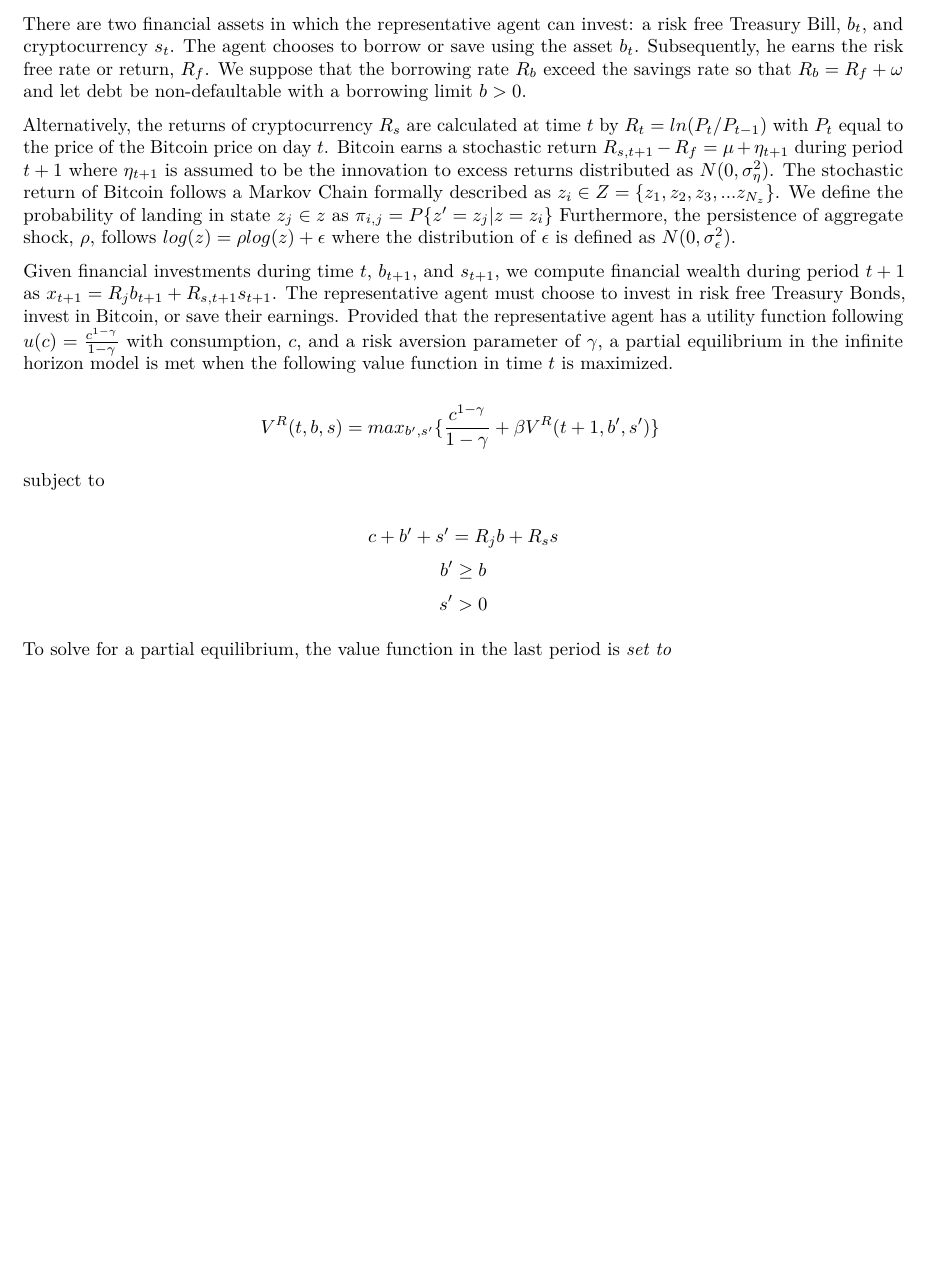
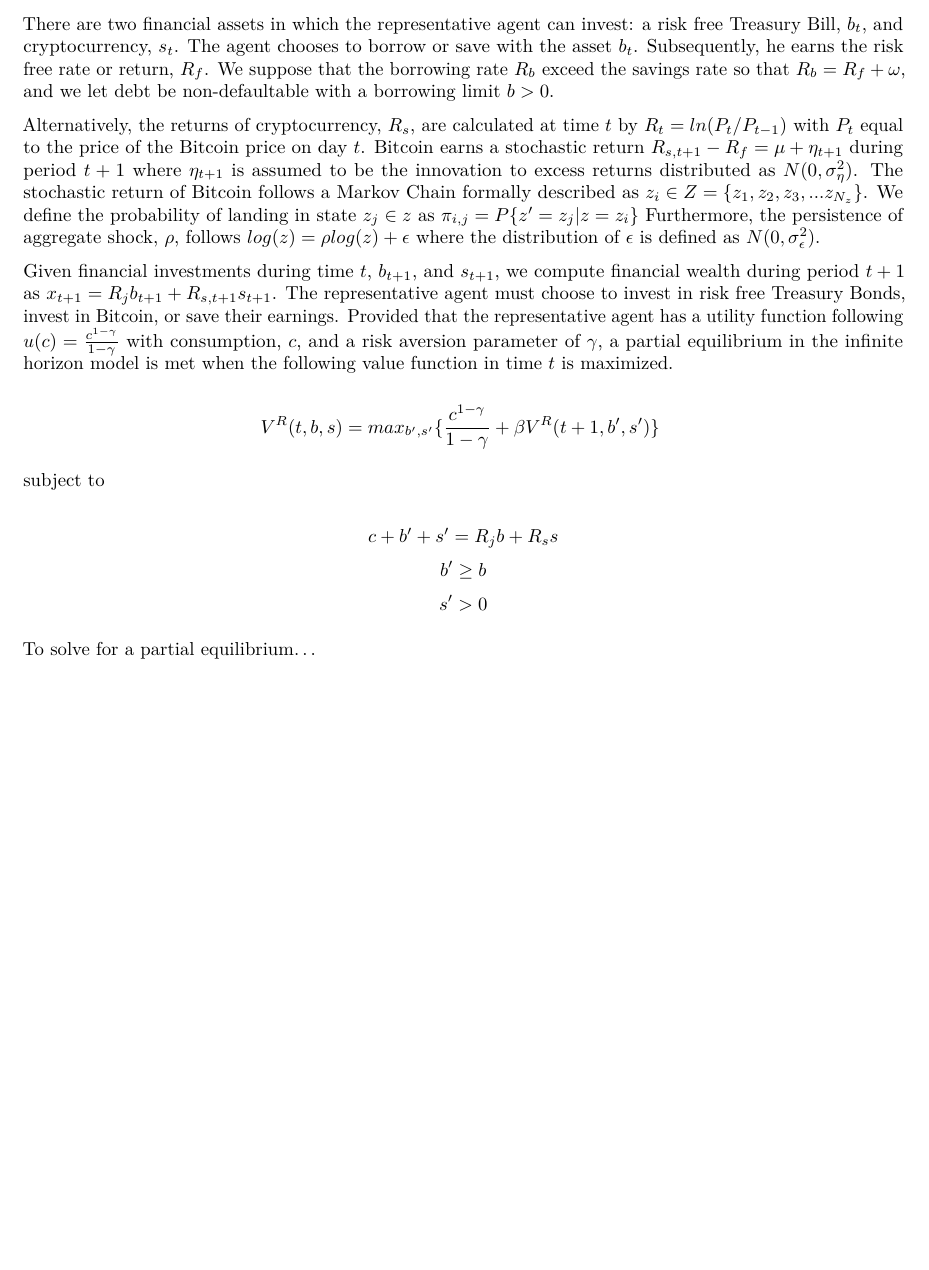
Before and after one commit to LongSimple/ECON-4008-Macro-Modeling, an R Markdown document (Writing Assignments/Model Draft.Rmd): part of page 2 of 2, cut so that both start at the same text. Rendered offline with R 4.5, knitr and Pandoc, then LaTeX, with nearby package versions.

Commit message:
Model Draft Document
Grammatical changes and adjustments to the proposed model

```diff
--- a/Writing Assignments/Model Draft.Rmd
+++ b/Writing Assignments/Model Draft.Rmd
@@ -17,9 +17,9 @@ abstract: |-
 \pagebreak
 
 
-There are two financial assets in which the representative agent can invest: a risk free Treasury Bill, $b_t$, and cryptocurrency $s_t$. The agent chooses to borrow or save using the asset $b_t$. Subsequently, he earns the risk free rate or return, $R_f$. We suppose that the borrowing rate $R_b$ exceed the savings rate so that $R_b = R_f + \omega$ and let debt be non-defaultable with a borrowing limit $b > 0$.
+There are two financial assets in which the representative agent can invest: a risk free Treasury Bill, $b_t$, and cryptocurrency, $s_t$. The agent chooses to borrow or save with the asset $b_t$. Subsequently, he earns the risk free rate or return, $R_f$. We suppose that the borrowing rate $R_b$ exceed the savings rate so that $R_b = R_f + \omega$, and we let debt be non-defaultable with a borrowing limit $b > 0$.
 
-Alternatively, the returns of cryptocurrency $R_s$ are calculated at time $t$ by $R_{t} = ln(P_t/P_{t-1})$ with \(P_t\) equal to the price of the Bitcoin price on day \(t\). Bitcoin earns a stochastic return $R_{s, t+1} - R_f = \mu + \eta_{t+1}$ during period $t + 1$ where $\eta_{t+1}$ is assumed to be the innovation to excess returns distributed as $N(0, \sigma_\eta^2)$. The stochastic return of Bitcoin follows a Markov Chain formally described as $z_i \in  Z = \{z_1, z_2, z_3, ... z_{N_z}\}$. We define the probability of landing in state $z_j \in z$ as $\pi_{i,j} = P\{z' = z_j | z = z_i\}$ Furthermore, the persistence of aggregate shock, $\rho$, follows $log(z) = \rho log(z) + \epsilon$ where the distribution of $\epsilon$ is defined as $N(0, \sigma_\epsilon^2)$.
+Alternatively, the returns of cryptocurrency, $R_s$, are calculated at time $t$ by $R_{t} = ln(P_t/P_{t-1})$ with \(P_t\) equal to the price of the Bitcoin price on day \(t\). Bitcoin earns a stochastic return $R_{s, t+1} - R_f = \mu + \eta_{t+1}$ during period $t + 1$ where $\eta_{t+1}$ is assumed to be the innovation to excess returns distributed as $N(0, \sigma_\eta^2)$. The stochastic return of Bitcoin follows a Markov Chain formally described as $z_i \in  Z = \{z_1, z_2, z_3, ... z_{N_z}\}$. We define the probability of landing in state $z_j \in z$ as $\pi_{i,j} = P\{z' = z_j | z = z_i\}$ Furthermore, the persistence of aggregate shock, $\rho$, follows $log(z) = \rho log(z) + \epsilon$ where the distribution of $\epsilon$ is defined as $N(0, \sigma_\epsilon^2)$.
 
 Given financial investments during time $t$, $b_{t+1}$, and $s_{t+1}$, we compute financial wealth during period $t + 1$ as $x_{t+1} = R_jb_{t+1} + R_{s, t + 1} s_{t+1}$. The representative agent must choose to invest in risk free Treasury Bonds, invest in Bitcoin, or save their earnings. Provided that the representative agent has a utility function following $u(c) = \frac{c^{1-\gamma}}{1 - \gamma}$ with consumption, $c$, and a risk aversion parameter of $\gamma$, a partial equilibrium in the infinite horizon model is met when the following value function in time $t$ is maximized.
 
@@ -31,4 +31,4 @@ $$c + b' + s' = R_jb + R_ss$$
 $$b' \geq b$$
 $$s' > 0$$
 
-To solve for a partial equilibrium, the value function in the last period is *set to *
+To solve for a partial equilibrium...
```
Also changed, not shown: Writing Assignments/Model_Draft.pdf.
